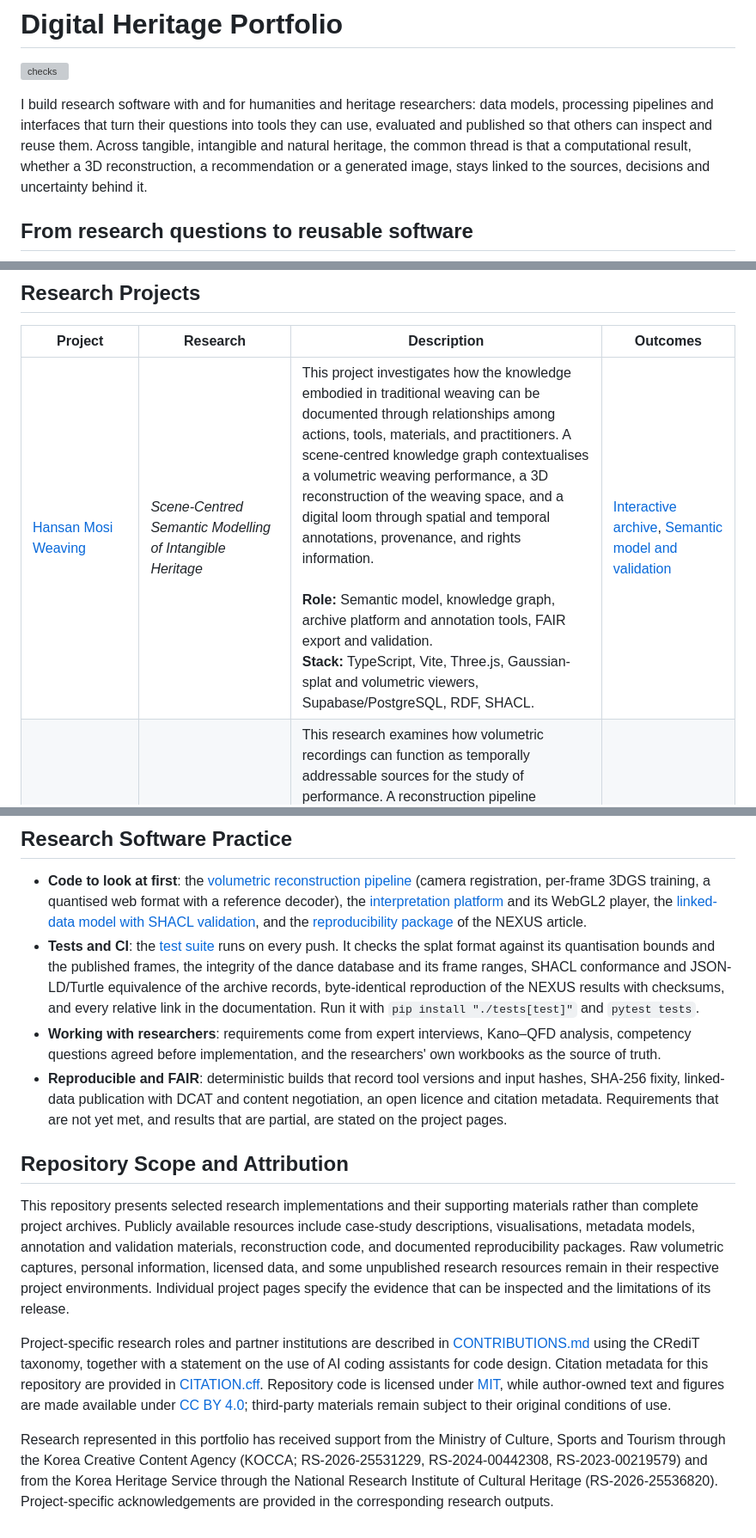
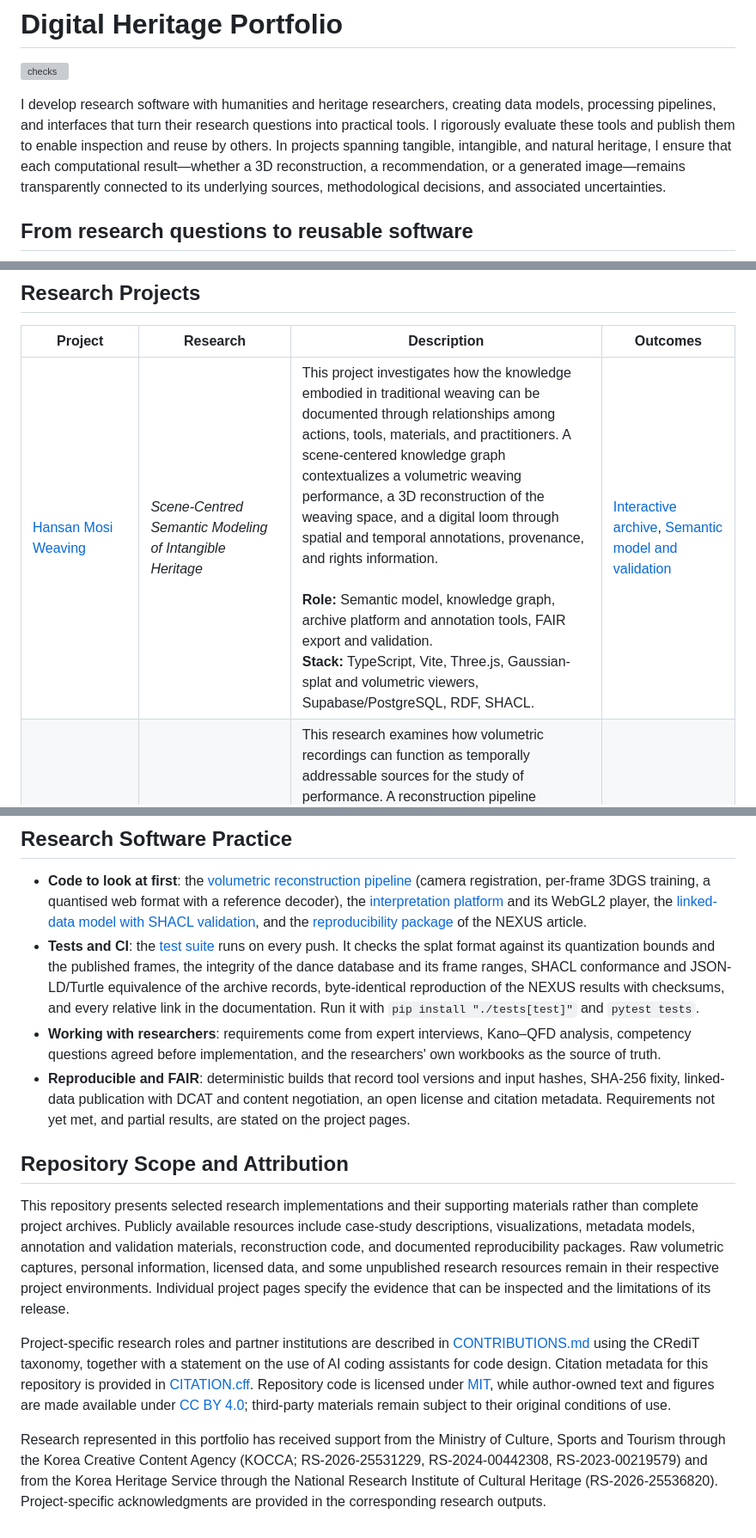
Before and after one commit to yeeunlee2062/Digital-Heritage-Portfolio, a Markdown page: README.md, 3 parts joined by grey strips. Shown at 86% size. Rendered like a GitHub page; grey boxes are pictures that could not be loaded.

```diff
--- a/README.md
+++ b/README.md
@@ -2,7 +2,7 @@
 
 [![checks](https://github.com/yeeunlee2062/Digital-Heritage-Portfolio/actions/workflows/ci.yml/badge.svg)](https://github.com/yeeunlee2062/Digital-Heritage-Portfolio/actions/workflows/ci.yml)
 
-I build research software with and for humanities and heritage researchers: data models, processing pipelines and interfaces that turn their questions into tools they can use, evaluated and published so that others can inspect and reuse them. Across tangible, intangible and natural heritage, the common thread is that a computational result, whether a 3D reconstruction, a recommendation or a generated image, stays linked to the sources, decisions and uncertainty behind it.
+I develop research software with humanities and heritage researchers, creating data models, processing pipelines, and interfaces that turn their research questions into practical tools. I rigorously evaluate these tools and publish them to enable inspection and reuse by others. In projects spanning tangible, intangible, and natural heritage, I ensure that each computational result—whether a 3D reconstruction, a recommendation, or a generated image—remains transparently connected to its underlying sources, methodological decisions, and associated uncertainties.
 
 ## From research questions to reusable software
 
@@ -16,6 +16,6 @@ I build research software with and for humanities and heritage researchers: data
 
 | Project | Research | Description | Outcomes |
 |---|---|---|---|
-| [Hansan Mosi Weaving](01_hansan-mosi-scene-archive/) | *Scene-Centred Semantic Modelling of Intangible Heritage* | This project investigates how the knowledge embodied in traditional weaving can be documented through relationships among actions, tools, materials, and practitioners. A scene-centred knowledge graph contextualises a volumetric weaving performance, a 3D reconstruction of the weaving space, and a digital loom through spatial and temporal annotations, provenance, and rights information.<br><br>**Role:** Semantic model, knowledge graph, archive platform and annotation tools, FAIR export and validation.<br>**Stack:** TypeScript, Vite, Three.js, Gaussian-splat and volumetric viewers, Supabase/PostgreSQL, RDF, SHACL. | [Interactive archive](https://hansan-mosi-archive.vercel.app/), [Semantic model and validation](01_hansan-mosi-scene-archive/data-model/) |
+| [Hansan Mosi Weaving](01_hansan-mosi-scene-archive/) | *Scene-Centred Semantic Modeling of Intangible Heritage* | This project investigates how the knowledge embodied in traditional weaving can be documented through relationships among actions, tools, materials, and practitioners. A scene-centered knowledge graph contextualizes a volumetric weaving performance, a 3D reconstruction of the weaving space, and a digital loom through spatial and temporal annotations, provenance, and rights information.<br><br>**Role:** Semantic model, knowledge graph, archive platform and annotation tools, FAIR export and validation.<br>**Stack:** TypeScript, Vite, Three.js, Gaussian-splat and volumetric viewers, Supabase/PostgreSQL, RDF, SHACL. | [Interactive archive](https://hansan-mosi-archive.vercel.app/), [Semantic model and validation](01_hansan-mosi-scene-archive/data-model/) |
 | [Chunaengjeon in 4D](02_chunaengjeon-4d/) | *Volumetric Reconstruction and Semantic Interpretation of Traditional Performance* | This research examines how volumetric recordings can function as temporally addressable sources for the study of performance. A reconstruction pipeline converts 32-camera capture data into per-frame 3D Gaussian Splatting, while an interpretation platform relates recorded movements to their musical, textual, spatial, and transmission contexts.<br><br>**Role:** Camera registration and per-frame 3DGS pipeline, web sequence format and WebGL2 player, scene database, interpretation platform.<br>**Stack:** Python, OpenCV, PyTorch, gsplat, JavaScript, WebGL2. | [4D interpretation platform](https://chunaengjeon-4d.vercel.app/) , [Reconstruction pipeline](02_chunaengjeon-4d/pipeline/) |
 | [NEXUS](03_nexus-natural-heritage/) | *Explainable Knowledge-Graph Recommendation for Natural Heritage* | The study develops and evaluates a user-adaptive recommendation method for exploring heterogeneous natural-heritage records. Recommendations are derived from semantic relationships and user profiles, with graph paths retained to make the basis of each suggestion interpretable. The findings were published in *Applied Sciences* (2026).<br><br>**Role:** First author; data model, ontologies, ranking model, evaluation, reproducibility package.<br>**Stack:** Neo4j/Cypher, Python, Node.js, Smithsonian Voyager. | [NEXUS platform](https://natural-extended-specimen.netlify.app/) , [Published article](https://doi.org/10.3390/app16199955) , [Reproducibility materials](03_nexus-natural-heritage/reproducibility/) |
@@ -27,14 +27,14 @@ I build research software with and for humanities and heritage researchers: data
 ## Research Software Practice
 
 - **Code to look at first**: the [volumetric reconstruction pipeline](02_chunaengjeon-4d/pipeline/) (camera registration, per-frame 3DGS training, a quantised web format with a reference decoder), the [interpretation platform](02_chunaengjeon-4d/platform/) and its WebGL2 player, the [linked-data model with SHACL validation](01_hansan-mosi-scene-archive/data-model/), and the [reproducibility package](03_nexus-natural-heritage/reproducibility/) of the NEXUS article.
-- **Tests and CI**: the [test suite](tests/) runs on every push. It checks the splat format against its quantisation bounds and the published frames, the integrity of the dance database and its frame ranges, SHACL conformance and JSON-LD/Turtle equivalence of the archive records, byte-identical reproduction of the NEXUS results with checksums, and every relative link in the documentation. Run it with `pip install "./tests[test]"` and `pytest tests`.
+- **Tests and CI**: the [test suite](tests/) runs on every push. It checks the splat format against its quantization bounds and the published frames, the integrity of the dance database and its frame ranges, SHACL conformance and JSON-LD/Turtle equivalence of the archive records, byte-identical reproduction of the NEXUS results with checksums, and every relative link in the documentation. Run it with `pip install "./tests[test]"` and `pytest tests`.
 - **Working with researchers**: requirements come from expert interviews, Kano–QFD analysis, competency questions agreed before implementation, and the researchers' own workbooks as the source of truth.
-- **Reproducible and FAIR**: deterministic builds that record tool versions and input hashes, SHA-256 fixity, linked-data publication with DCAT and content negotiation, an open licence and citation metadata. Requirements that are not yet met, and results that are partial, are stated on the project pages.
+- **Reproducible and FAIR**: deterministic builds that record tool versions and input hashes, SHA-256 fixity, linked-data publication with DCAT and content negotiation, an open license and citation metadata. Requirements not yet met, and partial results, are stated on the project pages.
 
 ## Repository Scope and Attribution
 
-This repository presents selected research implementations and their supporting materials rather than complete project archives. Publicly available resources include case-study descriptions, visualisations, metadata models, annotation and validation materials, reconstruction code, and documented reproducibility packages. Raw volumetric captures, personal information, licensed data, and some unpublished research resources remain in their respective project environments. Individual project pages specify the evidence that can be inspected and the limitations of its release.
+This repository presents selected research implementations and their supporting materials rather than complete project archives. Publicly available resources include case-study descriptions, visualizations, metadata models, annotation and validation materials, reconstruction code, and documented reproducibility packages. Raw volumetric captures, personal information, licensed data, and some unpublished research resources remain in their respective project environments. Individual project pages specify the evidence that can be inspected and the limitations of its release.
 
-Project-specific research roles and partner institutions are described in [CONTRIBUTIONS.md](CONTRIBUTIONS.md) using the CRediT taxonomy, together with a statement on the use of AI coding assistants for code design. Citation metadata for this repository are provided in [CITATION.cff](CITATION.cff). Repository code is licensed under [MIT](LICENSE), while author-owned text and figures are made available under [CC BY 4.0](CONTRIBUTIONS.md#licences); third-party materials remain subject to their original conditions of use.
+Project-specific research roles and partner institutions are described in [CONTRIBUTIONS.md](CONTRIBUTIONS.md) using the CRediT taxonomy, together with a statement on the use of AI coding assistants for code design. Citation metadata for this repository is provided in [CITATION.cff](CITATION.cff). Repository code is licensed under [MIT](LICENSE), while author-owned text and figures are made available under [CC BY 4.0](CONTRIBUTIONS.md#licences); third-party materials remain subject to their original conditions of use.
 
-Research represented in this portfolio has received support from the Ministry of Culture, Sports and Tourism through the Korea Creative Content Agency (KOCCA; RS-2026-25531229, RS-2024-00442308, RS-2023-00219579) and from the Korea Heritage Service through the National Research Institute of Cultural Heritage (RS-2026-25536820). Project-specific acknowledgements are provided in the corresponding research outputs.
+Research represented in this portfolio has received support from the Ministry of Culture, Sports and Tourism through the Korea Creative Content Agency (KOCCA; RS-2026-25531229, RS-2024-00442308, RS-2023-00219579) and from the Korea Heritage Service through the National Research Institute of Cultural Heritage (RS-2026-25536820). Project-specific acknowledgments are provided in the corresponding research outputs.
```
Also changed, not shown: other parts of README.md (+4 -4 lines).
